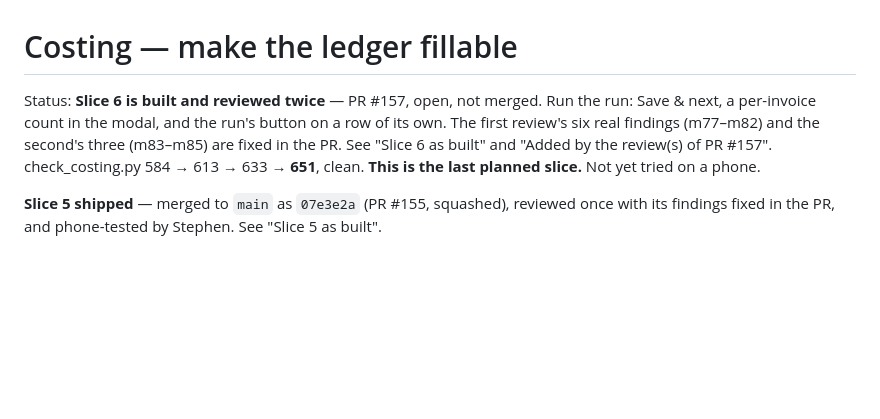
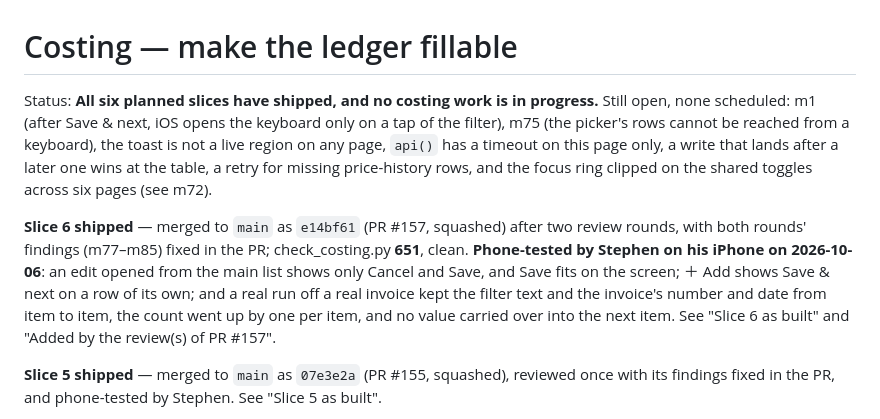
Before and after one commit to PourGuysSF/boxkitchen, a Markdown page: docs/costing-bulk-entry.md, the part around the change. GitHub-like rendering; blank space fills up the shorter version.

Commit message:
Costing: record slice 6 as shipped and phone-tested (#159)
The status line still said PR #157 was open and untested. Slice 6 merged
as e14bf61, and all three iPhone tests passed on 2026-10-06, including a
real invoice run. The top line now says all six planned slices have
shipped and lists what is still open. Doc only.

Co-authored-by: Claude Opus 5.5 (1M context) <noreply@anthropic.com>

```diff
--- a/docs/costing-bulk-entry.md
+++ b/docs/costing-bulk-entry.md
@@ -1,10 +1,19 @@
 # Costing — make the ledger fillable
 
-Status: **Slice 6 is built and reviewed twice** — PR #157, open, not merged. Run the run:
-Save & next, a per-invoice count in the modal, and the run's button on a row of its own. The
-first review's six real findings (m77–m82) and the second's three (m83–m85) are fixed in the
-PR. See "Slice 6 as built" and "Added by the review(s) of PR #157". check_costing.py 584 →
-613 → 633 → **651**, clean. **This is the last planned slice.** Not yet tried on a phone.
+Status: **All six planned slices have shipped, and no costing work is in progress.** Still
+open, none scheduled: m1 (after Save & next, iOS opens the keyboard only on a tap of the
+filter), m75 (the picker's rows cannot be reached from a keyboard), the toast is not a live
+region on any page, `api()` has a timeout on this page only, a write that lands after a
+later one wins at the table, a retry for missing price-history rows, and the focus ring
+clipped on the shared toggles across six pages (see m72).
+
+**Slice 6 shipped** — merged to `main` as `e14bf61` (PR #157, squashed) after two review
+rounds, with both rounds' findings (m77–m85) fixed in the PR; check_costing.py **651**,
+clean. **Phone-tested by Stephen on his iPhone on 2026-10-06**: an edit opened from the main
+list shows only Cancel and Save, and Save fits on the screen; ＋ Add shows Save & next on a
+row of its own; and a real run off a real invoice kept the filter text and the invoice's
+number and date from item to item, the count went up by one per item, and no value carried
+over into the next item. See "Slice 6 as built" and "Added by the review(s) of PR #157".
 
 **Slice 5 shipped** — merged to `main` as `07e3e2a` (PR #155, squashed), reviewed once with its
 findings fixed in the PR, and phone-tested by Stephen. See "Slice 5 as built".
```
